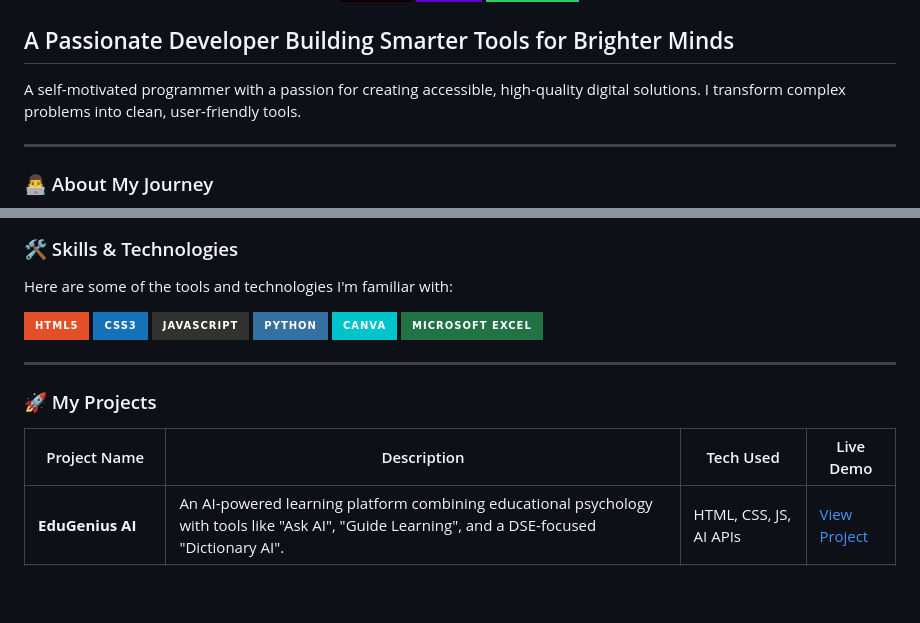
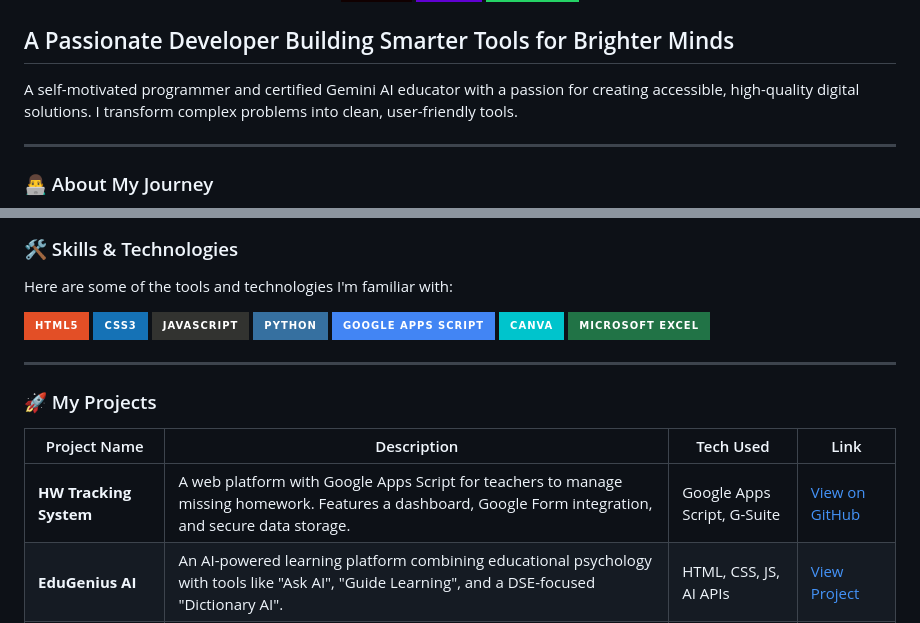
Before and after one commit to hugow0528/hugow0528, a Markdown page: README.md, 2 parts joined by grey strips. GitHub-like rendering; badges without logos; blank space fills up the shorter version.

Commit message:
Revise README with new header and project links
Updated header image and added Google Apps Script badge. Enhanced project table with links.

```diff
--- a/README.md
+++ b/README.md
@@ -18,7 +16,7 @@
 
 ## A Passionate Developer Building Smarter Tools for Brighter Minds
 
-A self-motivated programmer with a passion for creating accessible, high-quality digital solutions. I transform complex problems into clean, user-friendly tools.
+A self-motivated programmer and certified Gemini AI educator with a passion for creating accessible, high-quality digital solutions. I transform complex problems into clean, user-friendly tools.
 
 ---
 
@@ -38,6 +36,7 @@ Here are some of the tools and technologies I'm familiar with:
 ![CSS3](https://img.shields.io/badge/css3-%231572B6.svg?style=for-the-badge&logo=css3&logoColor=white)
 ![JavaScript](https://img.shields.io/badge/javascript-%23323330.svg?style=for-the-badge&logo=javascript&logoColor=%23F7DF1E)
 ![Python](https://img.shields.io/badge/python-3670A0?style=for-the-badge&logo=python&logoColor=ffdd54)
+![Google Apps Script](https://img.shields.io/badge/Google%20Apps%20Script-4285F4?style=for-the-badge&logo=google&logoColor=white)
 ![Canva](https://img.shields.io/badge/Canva-%2300C4CC.svg?style=for-the-badge&logo=Canva&logoColor=white)
 ![Microsoft Excel](https://img.shields.io/badge/Microsoft_Excel-217346?style=for-the-badge&logo=microsoft-excel&logoColor=white)
 
@@ -45,8 +44,9 @@ Here are some of the tools and technologies I'm familiar with:
 
 ### 🚀 My Projects
 
-| Project Name                | Description                                                                                                                                                             | Tech Used                     | Live Demo                                                              |
+| Project Name                | Description                                                                                                                                                             | Tech Used                     | Link                                                                   |
 | --------------------------- | ----------------------------------------------------------------------------------------------------------------------------------------------------------------------- | ----------------------------- | ---------------------------------------------------------------------- |
+| **HW Tracking System**      | A web platform with Google Apps Script for teachers to manage missing homework. Features a dashboard, Google Form integration, and secure data storage.                   | Google Apps Script, G-Suite   | [View on GitHub](https://github.com/hugow0528/HW-tracking-system)      |
 | **EduGenius AI**            | An AI-powered learning platform combining educational psychology with tools like "Ask AI", "Guide Learning", and a DSE-focused "Dictionary AI".                           | HTML, CSS, JS, AI APIs        | [View Project](https://hugo.wuaze.com/edugenius-final-1/)              |
 | **OrionAI English Suite**   | A specialized toolkit for HKDSE English students, providing AI-driven assistance for the entire essay writing process.                                                     | HTML, CSS, JS, AI Vision API  | [View Project](https://orion-ai-pro.vercel.app/)                       |
 | **AI Code Review System**   | An educational platform aligned with the HKDSE ICT syllabus that provides comprehensive code analysis and smart suggestions.                                               | HTML, CSS, JS, AI APIs        | [View Project](https://hugow0528.github.io/coding/)                    |
```
Also changed, not shown: other parts of README.md (+2 -4 lines).
